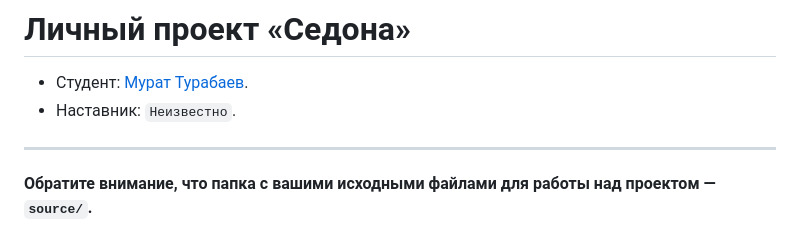
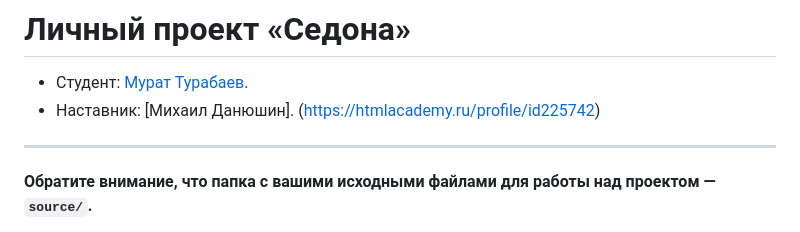
Before and after one commit to htmlacademy-adaptive/195079-sedona-28, a Markdown page: Readme.md, the part around the change. Drawn GitHub-style.

Commit message:
добавляет наставника

```diff
--- a/Readme.md
+++ b/Readme.md
@@ -1,7 +1,7 @@
 # Личный проект «Седона»
 
 * Студент: [Мурат Турабаев](https://up.htmlacademy.ru/adaptive/28/user/195079).
-* Наставник: `Неизвестно`.
+* Наставник: [Михаил Данюшин]. (https://htmlacademy.ru/profile/id225742)
 
 ---
 
```
